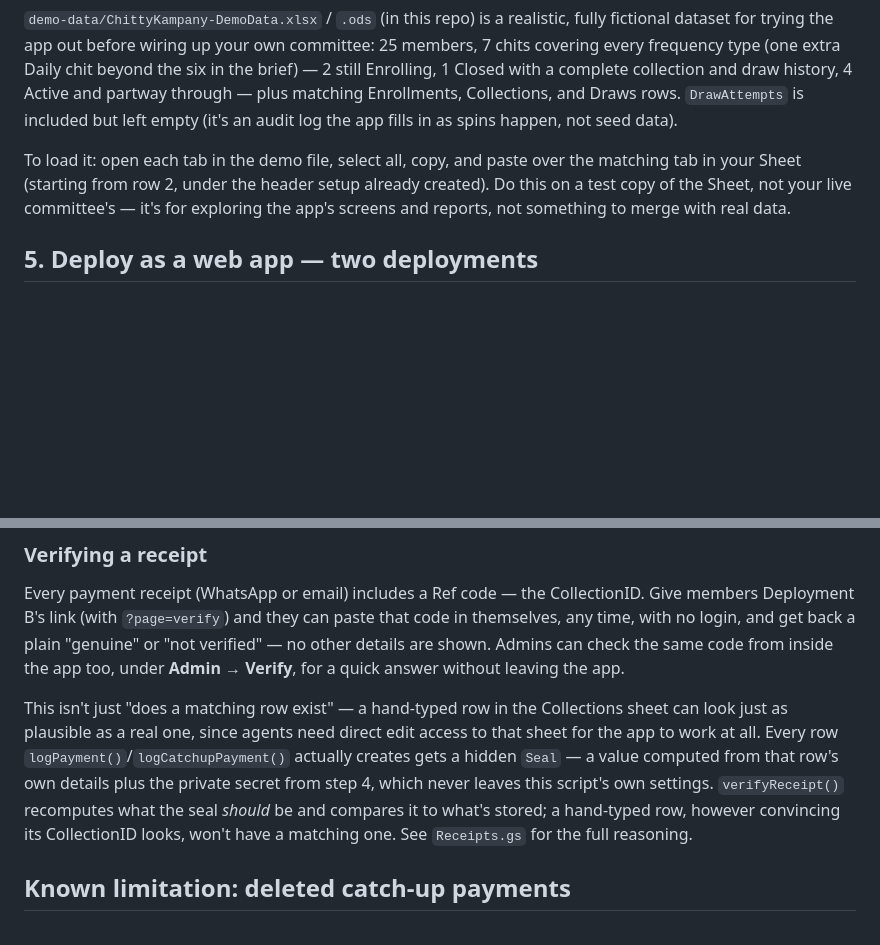
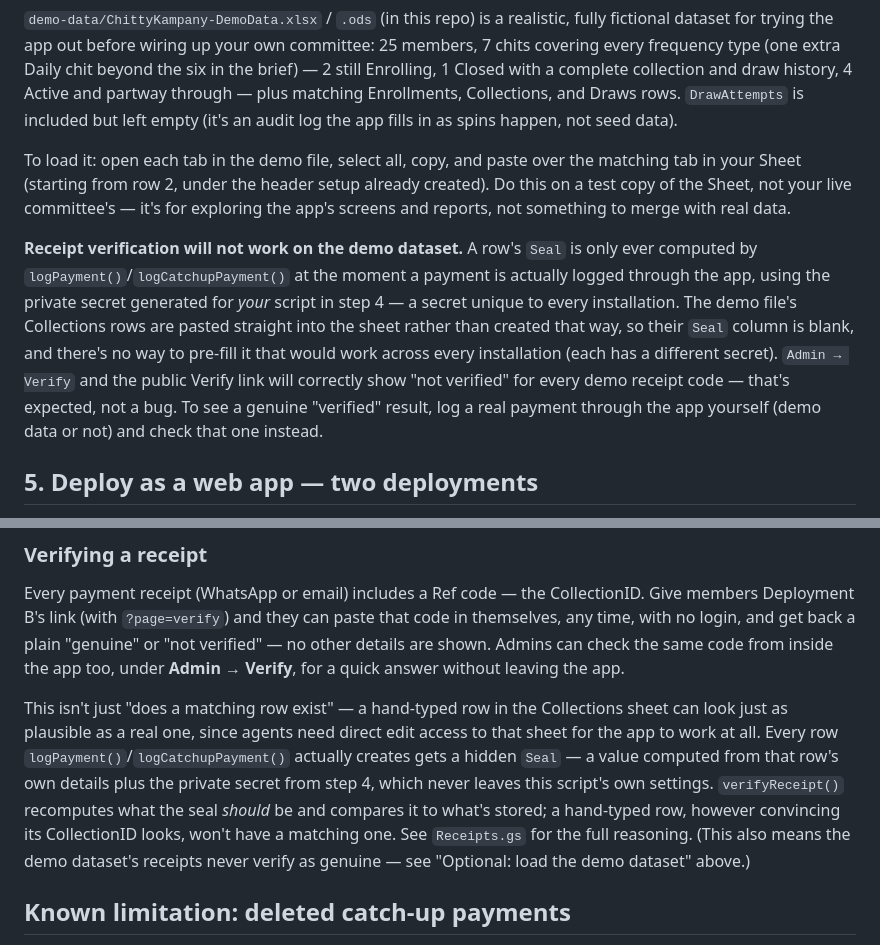
Before and after one commit to arkarjun/ChiityKampany, a Markdown page: app/README.md, 2 parts joined by grey strips. Rendered like a GitHub page; blank space fills up the shorter version.

Commit message:
Document that demo-data receipts never verify as genuine
Demo Collections rows are pasted directly into the sheet, so their Seal column is blank -- verifyReceipt() correctly reports "not verified" for every demo receipt code. This can't be fixed by pre-baking a seal into the shared demo file, since each installation's SEAL_SECRET is unique. Called out explicitly in both the demo-dataset and Verifying-a-receipt sections rather than left as a silent surprise.

```diff
--- a/app/README.md
+++ b/app/README.md
@@ -52,6 +52,8 @@ Open the **Config** tab and set the `CommitteeName` value to your committee's ac
 
 To load it: open each tab in the demo file, select all, copy, and paste over the matching tab in your Sheet (starting from row 2, under the header setup already created). Do this on a test copy of the Sheet, not your live committee's — it's for exploring the app's screens and reports, not something to merge with real data.
 
+**Receipt verification will not work on the demo dataset.** A row's `Seal` is only ever computed by `logPayment()`/`logCatchupPayment()` at the moment a payment is actually logged through the app, using the private secret generated for *your* script in step 4 — a secret unique to every installation. The demo file's Collections rows are pasted straight into the sheet rather than created that way, so their `Seal` column is blank, and there's no way to pre-fill it that would work across every installation (each has a different secret). `Admin → Verify` and the public Verify link will correctly show "not verified" for every demo receipt code — that's expected, not a bug. To see a genuine "verified" result, log a real payment through the app yourself (demo data or not) and check that one instead.
+
 ## 5. Deploy as a web app — two deployments
 
 Chitty Kampany uses **two separate deployments of the same project**: the main app (agents and admins, identity-checked) and a small public receipt-checker (no login, for members). They serve different purposes and need different settings, so create both.
@@ -84,7 +86,7 @@ Under **Admin → Settings**, an admin can set the app's title and pick from fou
 
 Every payment receipt (WhatsApp or email) includes a Ref code — the CollectionID. Give members Deployment B's link (with `?page=verify`) and they can paste that code in themselves, any time, with no login, and get back a plain "genuine" or "not verified" — no other details are shown. Admins can check the same code from inside the app too, under **Admin → Verify**, for a quick answer without leaving the app.
 
-This isn't just "does a matching row exist" — a hand-typed row in the Collections sheet can look just as plausible as a real one, since agents need direct edit access to that sheet for the app to work at all. Every row `logPayment()`/`logCatchupPayment()` actually creates gets a hidden `Seal` — a value computed from that row's own details plus the private secret from step 4, which never leaves this script's own settings. `verifyReceipt()` recomputes what the seal *should* be and compares it to what's stored; a hand-typed row, however convincing its CollectionID looks, won't have a matching one. See `Receipts.gs` for the full reasoning.
+This isn't just "does a matching row exist" — a hand-typed row in the Collections sheet can look just as plausible as a real one, since agents need direct edit access to that sheet for the app to work at all. Every row `logPayment()`/`logCatchupPayment()` actually creates gets a hidden `Seal` — a value computed from that row's own details plus the private secret from step 4, which never leaves this script's own settings. `verifyReceipt()` recomputes what the seal *should* be and compares it to what's stored; a hand-typed row, however convincing its CollectionID looks, won't have a matching one. See `Receipts.gs` for the full reasoning. (This also means the demo dataset's receipts never verify as genuine — see "Optional: load the demo dataset" above.)
 
 ## Known limitation: deleted catch-up payments
 
```
